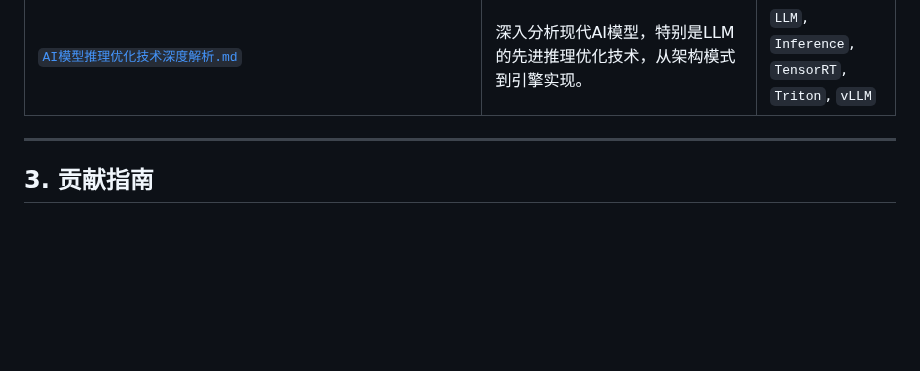
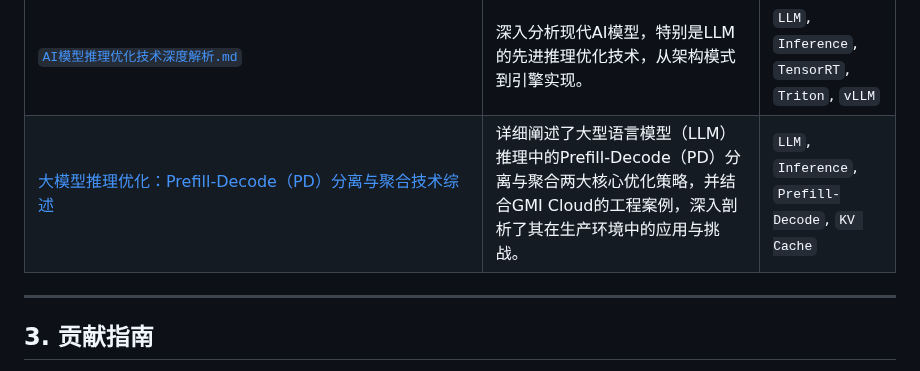
Before and after one commit to mingyu110/AI, a Markdown page: README.md, the part around the change. Drawn GitHub-style; blank space fills up the shorter version.

Commit message:
feat(docs): add prefill-decode optimization article

```diff
--- a/README.md
+++ b/README.md
@@ -29,6 +29,7 @@
 | [`AI机器学习平台建设深度经验.md`](./AI机器学习平台建设深度经验.md) | 一份体系化的AI机器学习平台建设深度经验总结，全面覆盖了从宏观架构设计、MLOps自动化流程、高性能推理服务到团队构建的实践方法论。 | `MLOps`, `Kubernetes`, `Platform Engineering` |
 | [`serverless_cold_start_optimization_for_ai_inference.md`](./serverless_cold_start_optimization_for_ai_inference.md) | 一份关于Serverless AI推理平台冷启动优化的深度技术方案，系统性地阐述了从基础设施到应用层的全链路优化策略。 | `Serverless`, `Cold Start`, `Knative`, `Fargate` |
 | [`AI模型推理优化技术深度解析.md`](./AI模型推理优化技术深度解析.md) | 深入分析现代AI模型，特别是LLM的先进推理优化技术，从架构模式到引擎实现。 | `LLM`, `Inference`, `TensorRT`, `Triton`, `vLLM` |
+| [大模型推理优化：Prefill-Decode（PD）分离与聚合技术综述](./大模型推理优化：Prefill-Decode（PD）分离与聚合技术综述.md) | 详细阐述了大型语言模型（LLM）推理中的Prefill-Decode（PD）分离与聚合两大核心优化策略，并结合GMI Cloud的工程案例，深入剖析了其在生产环境中的应用与挑战。 | `LLM`, `Inference`, `Prefill-Decode`, `KV Cache` |
 
 ---
 
```
Also changed, not shown: 大模型推理优化：Prefill-Decode（PD）分离与聚合技术综述.md (added, +225 -0 lines).
